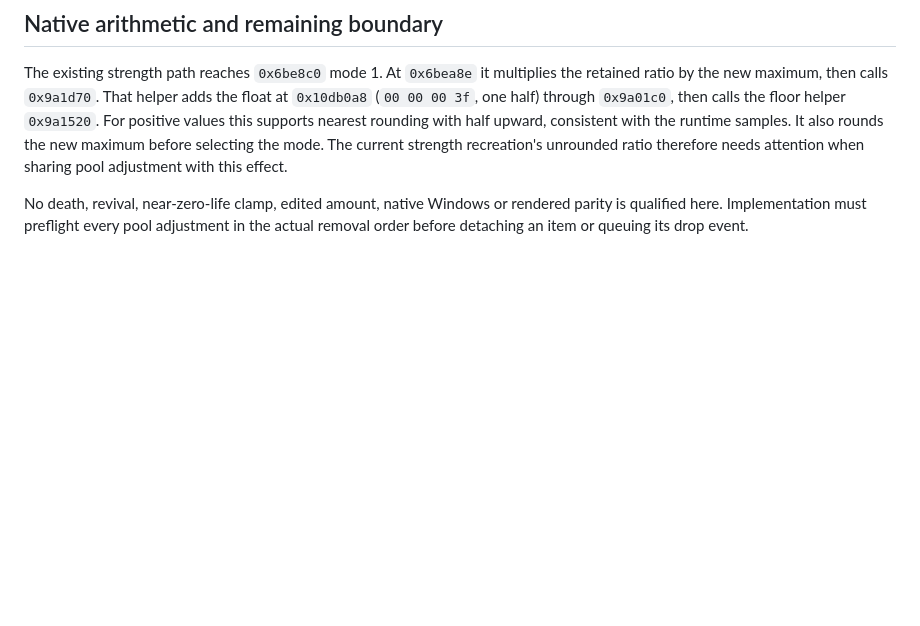
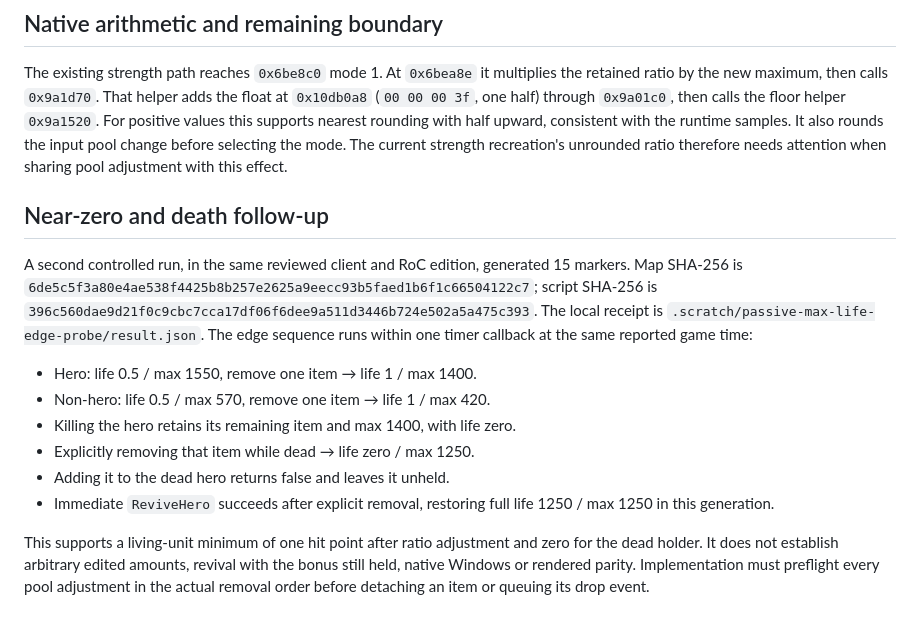
Before and after one commit to maci0/peacecraft3, a Markdown page: docs/re-notes/passive-max-life.md, the part around the change. GitHub-like rendering; blank space fills up the shorter version.

Commit message:
Qualify native max-life changes at low health and death

```diff
--- a/docs/re-notes/passive-max-life.md
+++ b/docs/re-notes/passive-max-life.md
@@ -53,10 +53,30 @@ The existing strength path reaches `0x6be8c0` mode 1. At `0x6bea8e` it multiplie
 the retained ratio by the new maximum, then calls `0x9a1d70`. That helper adds the
 float at `0x10db0a8` (`00 00 00 3f`, one half) through `0x9a01c0`, then calls the
 floor helper `0x9a1520`. For positive values this supports nearest rounding with
-half upward, consistent with the runtime samples. It also rounds the new maximum
-before selecting the mode. The current strength recreation's unrounded ratio
-therefore needs attention when sharing pool adjustment with this effect.
+half upward, consistent with the runtime samples. It also rounds the input pool
+change before selecting the mode. The current strength recreation's unrounded
+ratio therefore needs attention when sharing pool adjustment with this effect.
 
-No death, revival, near-zero-life clamp, edited amount, native Windows or rendered
-parity is qualified here. Implementation must preflight every pool adjustment in
-the actual removal order before detaching an item or queuing its drop event.
+## Near-zero and death follow-up
+
+A second controlled run, in the same reviewed client and RoC edition, generated
+15 markers. Map SHA-256 is
+`6de5c5f3a80e4ae538f4425b8b257e2625a9eecc93b5faed1b6f1c66504122c7`;
+script SHA-256 is
+`396c560dae9d21f0c9cbc7cca17df06f6dee9a511d3446b724e502a5a475c393`.
+The local receipt is `.scratch/passive-max-life-edge-probe/result.json`.
+The edge sequence runs within one timer callback at the same reported game time:
+
+- Hero: life 0.5 / max 1550, remove one item → life 1 / max 1400.
+- Non-hero: life 0.5 / max 570, remove one item → life 1 / max 420.
+- Killing the hero retains its remaining item and max 1400, with life zero.
+- Explicitly removing that item while dead → life zero / max 1250.
+- Adding it to the dead hero returns false and leaves it unheld.
+- Immediate `ReviveHero` succeeds after explicit removal, restoring full life
+  1250 / max 1250 in this generation.
+
+This supports a living-unit minimum of one hit point after ratio adjustment and
+zero for the dead holder. It does not establish arbitrary edited amounts,
+revival with the bonus still held, native Windows or rendered parity.
+Implementation must preflight every pool adjustment in the actual removal order
+before detaching an item or queuing its drop event.
```
